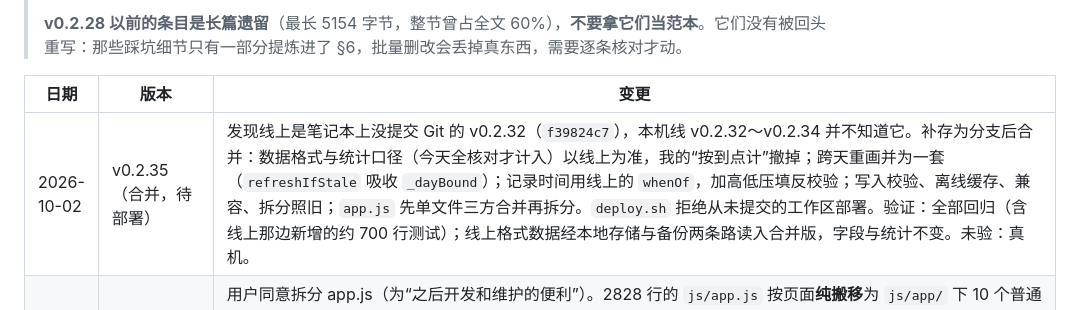
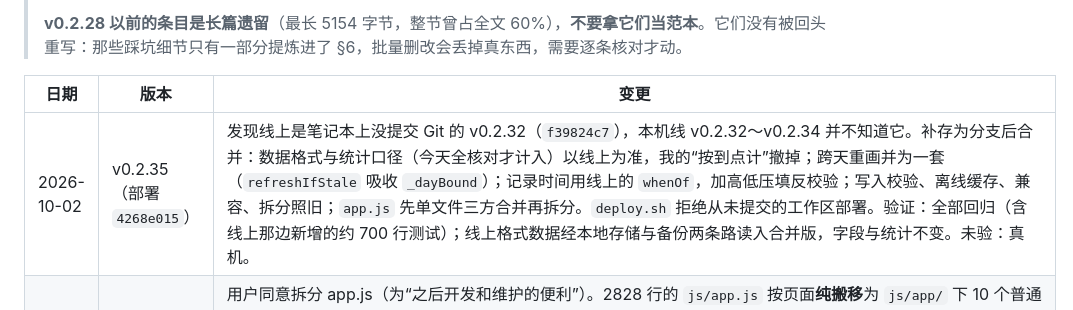
Before and after one commit to wowayou/stroke-rehab-assistant, a Markdown page: docs/CHANGELOG.md, the part around the change. Rendered like a GitHub page.

```diff
--- a/docs/CHANGELOG.md
+++ b/docs/CHANGELOG.md
@@ -7,7 +7,7 @@
 
 | 日期 | 版本 | 变更 |
 |---|---|---|
-| 2026-10-02 | v0.2.35（合并，待部署） | 发现线上是笔记本上没提交 Git 的 v0.2.32（`f39824c7`），本机线 v0.2.32～v0.2.34 并不知道它。补存为分支后合并：数据格式与统计口径（今天全核对才计入）以线上为准，我的“按到点计”撤掉；跨天重画并为一套（`refreshIfStale` 吸收 `_dayBound`）；记录时间用线上的 `whenOf`，加高低压填反校验；写入校验、离线缓存、兼容、拆分照旧；`app.js` 先单文件三方合并再拆分。`deploy.sh` 拒绝从未提交的工作区部署。验证：全部回归（含线上那边新增的约 700 行测试）；线上格式数据经本地存储与备份两条路读入合并版，字段与统计不变。未验：真机。 |
+| 2026-10-02 | v0.2.35（部署 `4268e015`） | 发现线上是笔记本上没提交 Git 的 v0.2.32（`f39824c7`），本机线 v0.2.32～v0.2.34 并不知道它。补存为分支后合并：数据格式与统计口径（今天全核对才计入）以线上为准，我的“按到点计”撤掉；跨天重画并为一套（`refreshIfStale` 吸收 `_dayBound`）；记录时间用线上的 `whenOf`，加高低压填反校验；写入校验、离线缓存、兼容、拆分照旧；`app.js` 先单文件三方合并再拆分。`deploy.sh` 拒绝从未提交的工作区部署。验证：全部回归（含线上那边新增的约 700 行测试）；线上格式数据经本地存储与备份两条路读入合并版，字段与统计不变。未验：真机。 |
 | 2026-10-02 | v0.2.34（本地） | 用户同意拆分 app.js（为“之后开发和维护的便利”）。2828 行的 `js/app.js` 按页面**纯搬移**为 `js/app/` 下 10 个普通脚本（core/overlay/today/train/records/meds/learn/settings/backup/boot，86～647 行），共用全局作用域、逻辑未改；两个恢复弹窗从设置区挪到 backup.js。新护栏：各文件顶层名不重复（contracts）、不与浏览器全局名同名（compat，真浏览器里查）、index.html 加载顺序。验证：新旧代码逐行多重集比对只差注释横幅与 App 定义；两条护栏变异各自报错；Node 8 解析与全部回归通过。未验：真机。 |
 | 2026-10-02 | v0.2.33（本地） | 用户：“尽可能兼容大多数设备”“维护要有成本较低的理解方案”。兼容：去掉 `?.`/`??`/`trimEnd`，语法降到 ES2018（Chrome 62/iOS 11.3；此前 iOS 13.3、Chrome 79 以下白屏）；新增 ES5 兜底页 `boot-check.js`（说明原因、保留拨 120）；CSS 去掉老 iOS 不认的 `inset`；图表无 Pointer Events 时用 click；微信里备份改为复制、新增粘贴恢复。维护：变更记录与 08 月验证表移到本文件，DEVELOPMENT 加 §0 速查（contracts 校验其引用），硬约定 17。验证：Node 8/10 解析器 `--check` 全过；新 compat 测试在旧代码上报错；全部回归。未验：真旧手机、真微信。 |
 | 2026-10-02 | v0.2.32·本机线（提交 `98fd467`） | 用户要求“体验做扎实、后端逻辑不能出问题”。修：①页面开过夜仍显示昨天的服药勾、记录日期取渲染时刻；②锁屏计时冻结、iOS 结束音不响；③改停用药开始日期会复活、新记录可被静默丢弃（硬约定 16）；④未到点的药算漏服；⑤夏令时康复天数少 1。新增：多页面自动同步、训练时屏幕常亮、离线缓存 `sw.js`、持久化存储申请、上次备份日期、iOS 桌面图标存储提示、身高/日期/高低压校验。验证：全部 Node 与 Chromium 回归；新增 lifecycle/sw 测试在旧代码与变异上均报错。未验：真机常亮/提示音/离线、生产 `_headers` 摘 CSP。 |
```
Also changed, not shown: docs/HANDOVER.md (+2 -4 lines).
